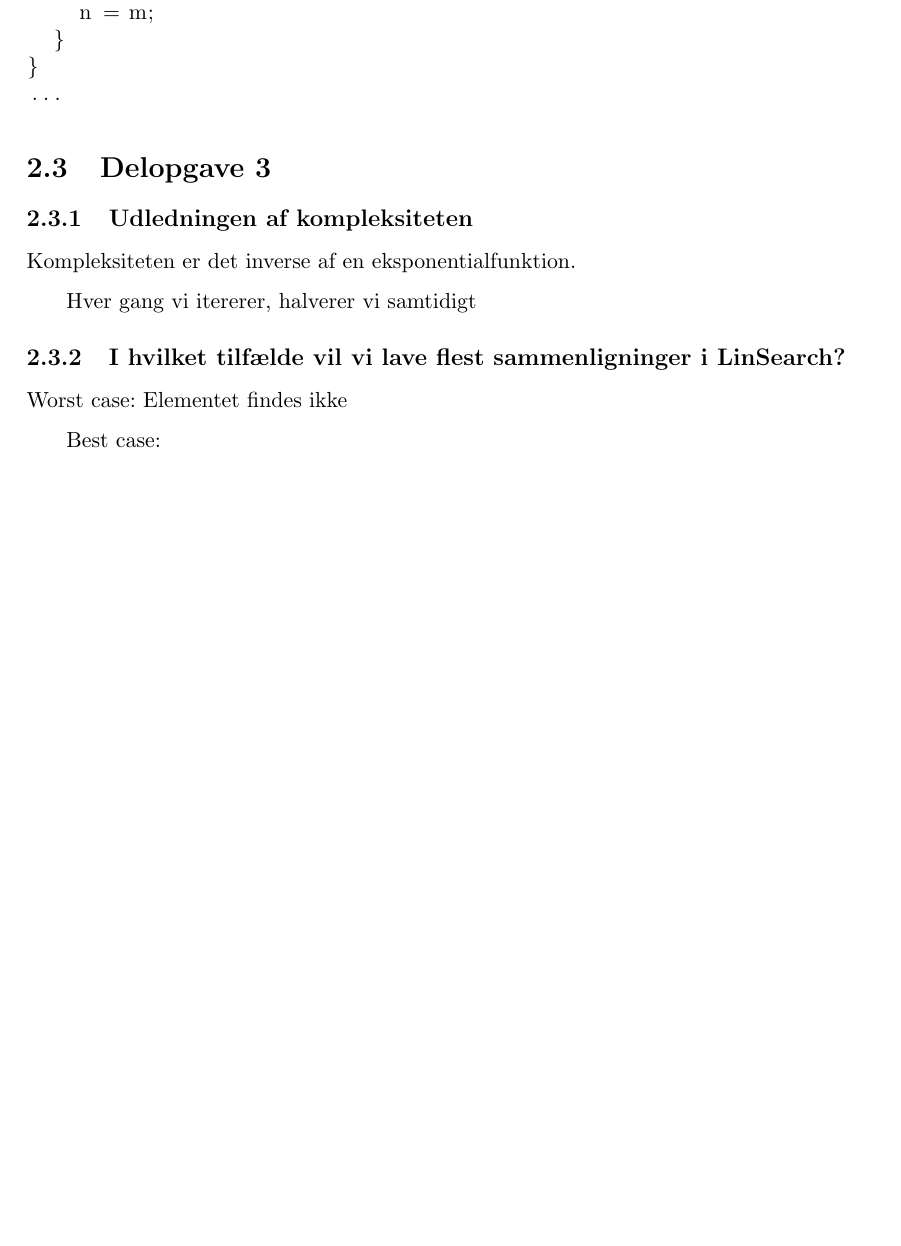
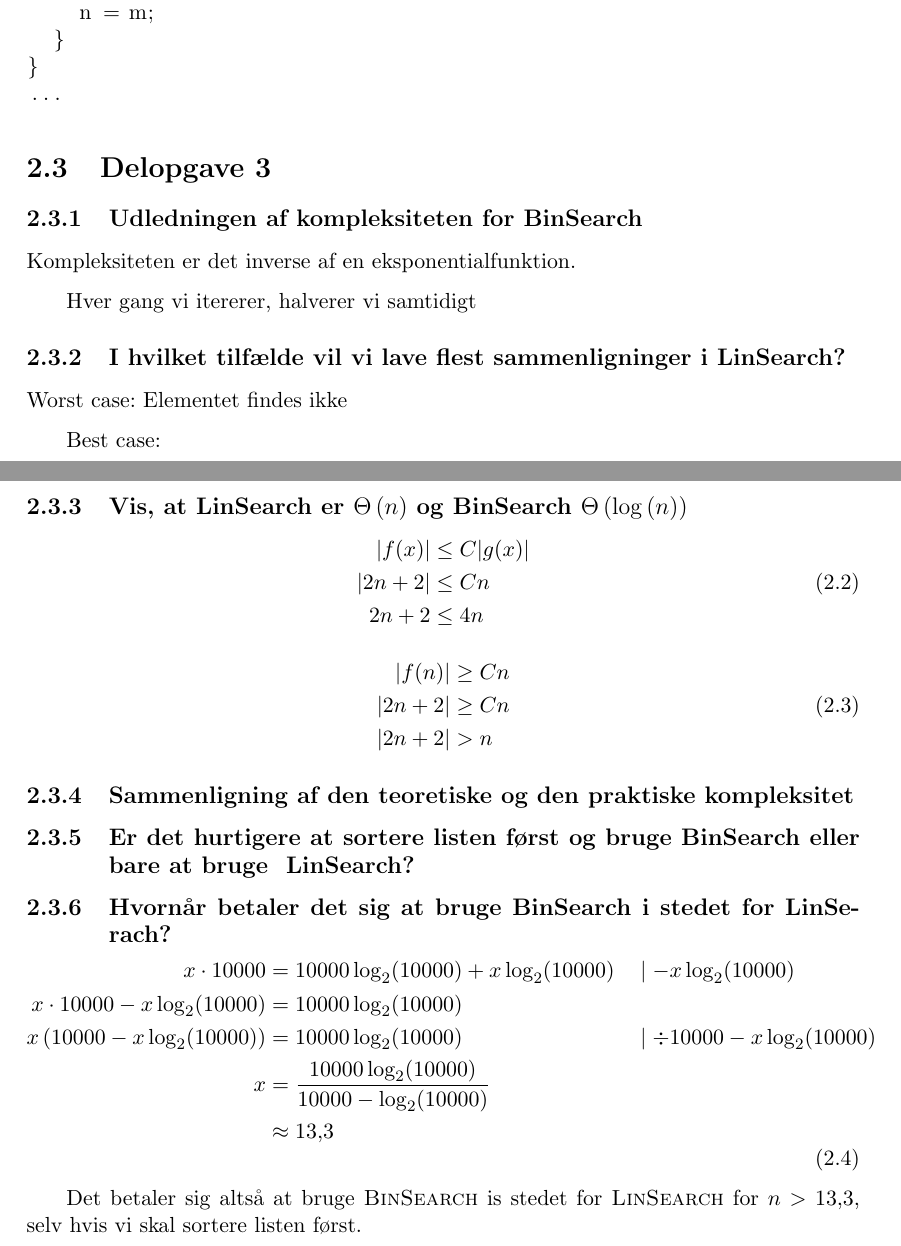
Before and after one commit to audio-engineer/aau-dtg, a LaTeX book (src/main.tex, which reads src/workshops/2/sections/subtask-3.tex): part of page 8 of 8 before the commit and two parts of pages 8 and 9 of 9 after it, the two joined at a grey line, cut so that both start at the same text, the shorter picture padded with empty space. Compiled offline with pdfLaTeX.

Commit message:
Update CLion configuration, add content to workshop 2

```diff
--- a/src/main.tex
+++ b/src/main.tex
@@ -9,6 +9,7 @@
 \usepackage[indent=20pt]{parskip}
 \usepackage{hyperref}
 \usepackage{listings}
+\usepackage{icomma}
 
 % textidote: ignore begin
 \hypersetup{pdfborder=0 0 0}
--- a/src/workshops/2/sections/subtask-3.tex
+++ b/src/workshops/2/sections/subtask-3.tex
@@ -1,14 +1,58 @@
 \section{Delopgave 3}\label{sec:delopgave-32}
 
-\subsection{Udledningen af kompleksiteten}\label{subsec:udledningen-af-kompleksiteten}
+\subsection{Udledningen af kompleksiteten for \textsc{BinSearch}}
+\label{subsec:udledningen-af-kompleksiteten-for-textsc{binsearch}}
 
 Kompleksiteten er det inverse af en eksponentialfunktion.
 
 Hver gang vi itererer, halverer vi samtidigt
 
-\subsection{I hvilket tilfælde vil vi lave flest sammenligninger i LinSearch?}
-\label{subsec:i-hvilket-tilflde-vil-vi-lave-flest-sammenligninger-i-linsearch?}
+\subsection{I hvilket tilfælde vil vi lave flest sammenligninger i \textsc{LinSearch}?}
+\label{subsec:i-hvilket-tilflde-vil-vi-lave-flest-sammenligninger-i-textsc{linsearch}?}
 
 Worst case: Elementet findes ikke
 
 Best case:
+
+\subsection{Vis, at \textsc{LinSearch} er \(\Theta\left(n\right)\) og \textsc{BinSearch} \(\Theta\left(\log\left(n
+\right)\right)\)}
+\label{subsec:vis-at-textsc{linsearch}-er-(thetaleft(0right))-og-textsc{binsearch}-(thetaleft(logleft(nright)right))}
+
+\begin{equation}
+    \begin{aligned}
+        \lvert f(x) \rvert & \leq C \lvert g(x) \rvert \\
+        \lvert 2n + 2 \rvert & \leq Cn \\
+        2n + 2 & \leq 4n
+    \end{aligned}\label{eq:equation13}
+\end{equation}
+
+\begin{equation}
+    \begin{aligned}
+        \lvert f(n) \rvert & \geq Cn \\
+        \lvert 2n + 2 \rvert & \geq Cn \\
+        \lvert 2n + 2 \rvert & > n
+    \end{aligned}\label{eq:equation14}
+\end{equation}
+
+\subsection{Sammenligning af den teoretiske og den praktiske kompleksitet}
+\label{subsec:sammenligning-af-den-teoretiske-og-den-praktiske-kompleksitet}
+
+\subsection{Er det hurtigere at sortere listen først og bruge \textsc{BinSearch} eller bare at bruge \textsc{
+    LinSearch}?}
+\label{subsec:er-det-hurtigere-at-sortere-listen-frst-og-bruge-textsc{binsearch}-eller-bare-at-bruge-textsc{linsearch}?}
+
+\subsection{Hvornår betaler det sig at bruge \textsc{BinSearch} i stedet for \textsc{LinSerach}?}
+\label{subsec:hvornar-betaler-det-sig-at-bruge-textsc{binsearch}-i-stedet-for-textsc{linserach}?}
+
+\begin{equation}
+    \begin{aligned}
+        x \cdot 10000 & = 10000 \log_{2}(10000) + x \log_{2}(10000) && \mid - x \log_{2}(10000) \\
+        x \cdot 10000 - x \log_{2}(10000) & = 10000 \log_{2}(10000) \\
+        x \left( 10000 - x \log_{2}(10000) \right) & = 10000 \log_{2}(10000) && \mid \div 10000 - x \log_{2}(10000) \\
+        x & = \frac{10000 \log_{2}(10000)}{10000 - \log_{2}(10000)} \\
+        & \approx 13,3
+    \end{aligned}\label{eq:equation15}
+\end{equation}
+
+Det betaler sig altså at bruge \textsc{BinSearch} is stedet for \textsc{LinSearch} for \(n > 13,3\), selv hvis vi skal
+sortere listen først.
```
